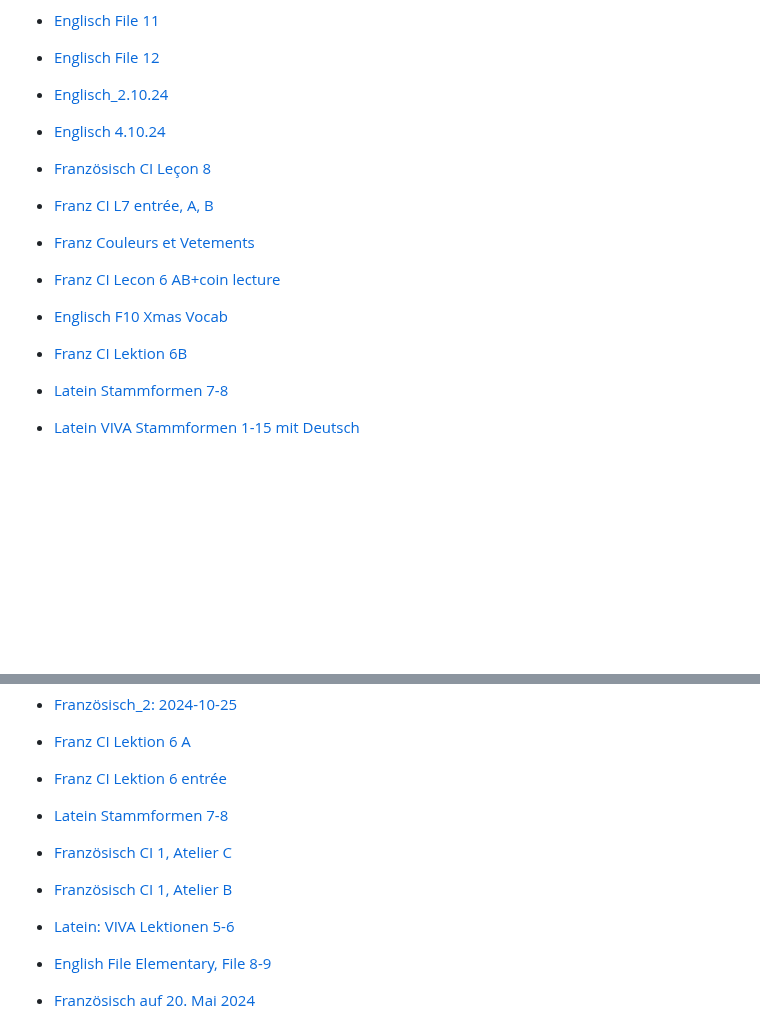
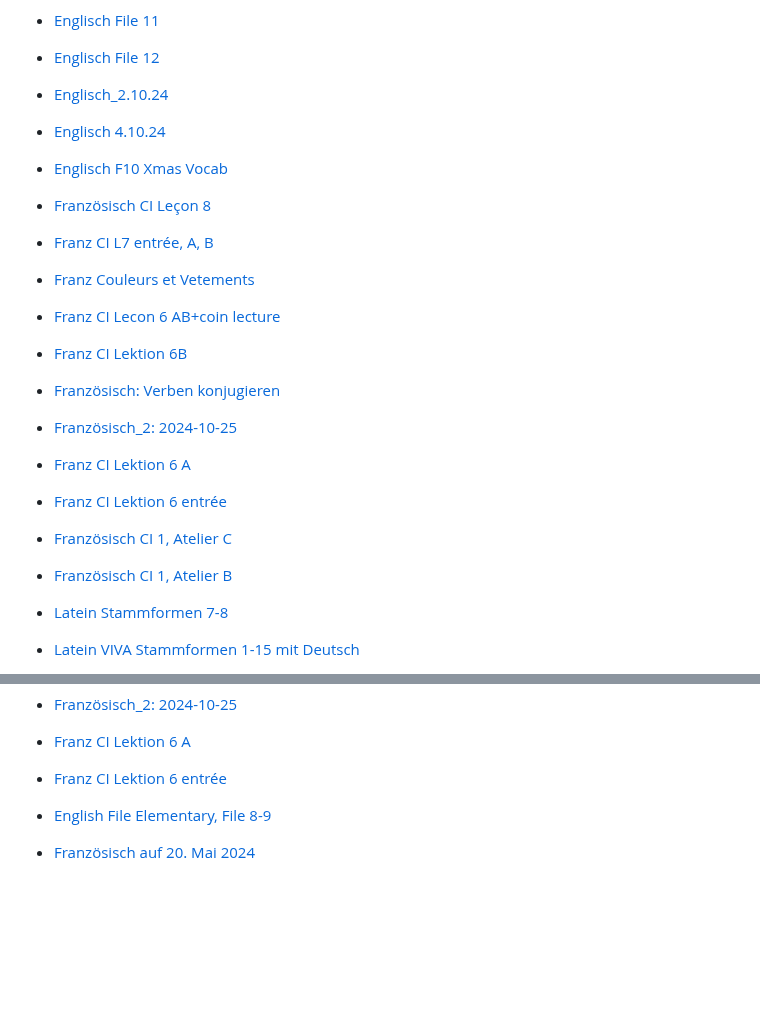
Before and after one commit to einmeterhecht/vokabeltraining, a Markdown page: README.md, 2 parts joined by grey strips. GitHub-like rendering; blank space fills up the shorter version.

Commit message:
still still tweaking

```diff
--- a/README.md
+++ b/README.md
@@ -181,6 +181,8 @@ Dieser webbasiertes Vokabeltrainer ist für ein Lernen mit Tastatureingabe optim
 
 - [Englisch 4.10.24](/vokabeltraining/abfragen?folder=g2023k&file=Englisch_4.10.24)
 
+- [Englisch F10 Xmas Vocab](/vokabeltraining/abfragen?folder=g2023k&file=Englisch_F10_Xmas_Vocab)
+
 - [Franz&ouml;sisch CI Leçon 8](/vokabeltraining/abfragen?folder=g2023k&file=Französisch_CI_Leçon_8)
 
 - [Franz CI L7 entrée, A, B](/vokabeltraining/abfragen?folder=g2023k&file=Franz_CI_L7_entrée,_A,_B)
@@ -189,9 +191,19 @@ Dieser webbasiertes Vokabeltrainer ist für ein Lernen mit Tastatureingabe optim
 
 - [Franz CI Lecon 6 AB+coin lecture](/vokabeltraining/abfragen?folder=g2023k&file=Franz_CI_Lecon_6_AB+coin_lecture)
 
-- [Englisch F10 Xmas Vocab](/vokabeltraining/abfragen?folder=g2023k&file=Englisch_F10_Xmas_Vocab)
+- [Franz CI Lektion 6B](/vokabeltraining/abfragen?folder=g2023k&file=Franz_CI_Lektion_6B)
 
-- [Franz CI Lektion 6B](/vokabeltraining/abfragen?folder=g2023k&file=Franz_CI_Lektion_6B)
+- [Franz&ouml;sisch: Verben konjugieren](/vokabeltraining/abfragen?folder=g2023k&file=franz_Voci)
+
+- [Franz&ouml;sisch_2: 2024-10-25](/vokabeltraining/abfragen?folder=g2023k&file=franz_2024-10-25)
+
+- [Franz CI Lektion 6 A](/vokabeltraining/abfragen?folder=g2023k&file=Franz_CI_Lektion_6_A)
+
+- [Franz CI Lektion 6 entrée](/vokabeltraining/abfragen?folder=g2023k&file=Franz_CI_Lektion_6_entrée)
+
+- [Franz&ouml;sisch CI 1, Atelier C](/vokabeltraining/abfragen?folder=g2023k&file=franz_CI_1-5_atelier_C)
+
+- [Franz&ouml;sisch CI 1, Atelier B](/vokabeltraining/abfragen?folder=g2023k&file=franz_CI_1-5_atelier_B)
 
 - [Latein Stammformen 7-8](/vokabeltraining/abfragen?folder=g2023k&file=latein_StaFo_7-8)
 
@@ -216,14 +228,6 @@ Dieser webbasiertes Vokabeltrainer ist für ein Lernen mit Tastatureingabe optim
 - [Franz CI Lektion 6 A](/vokabeltraining/abfragen?folder=g2023k&file=Franz_CI_Lektion_6_A)
 
 - [Franz CI Lektion 6 entrée](/vokabeltraining/abfragen?folder=g2023k&file=Franz_CI_Lektion_6_entrée)
-
-- [Latein Stammformen 7-8](/vokabeltraining/abfragen?folder=g2023k&file=latein_StaFo_7-8)
-
-- [Franz&ouml;sisch CI 1, Atelier C](/vokabeltraining/abfragen?folder=g2023k&file=franz_CI_1-5_atelier_C)
-
-- [Franz&ouml;sisch CI 1, Atelier B](/vokabeltraining/abfragen?folder=g2023k&file=franz_CI_1-5_atelier_B)
-
-- [Latein: VIVA Lektionen 5-6](/vokabeltraining/abfragen?folder=g2023k&file=latein_viva_5-6)
 
 - [English File Elementary, File 8-9](/vokabeltraining/abfragen?folder=g2023k&file=englisch_2024-06-10)
 
```
